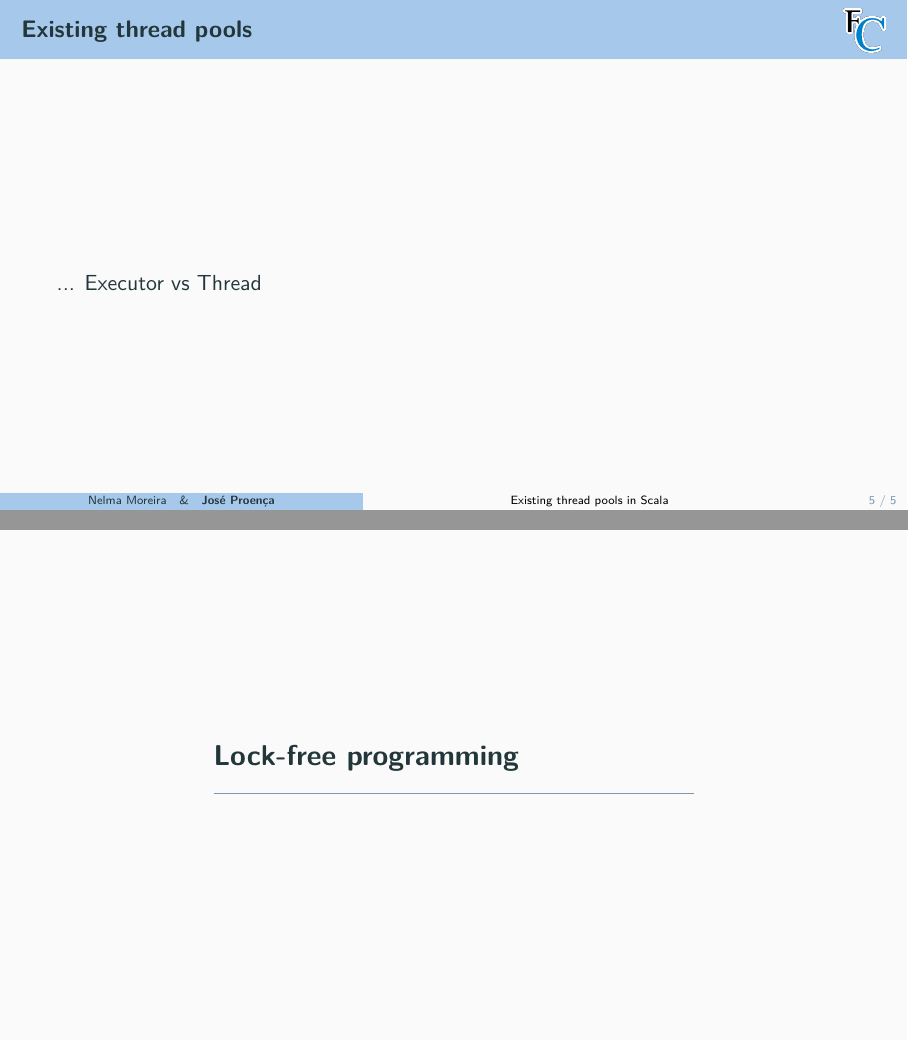
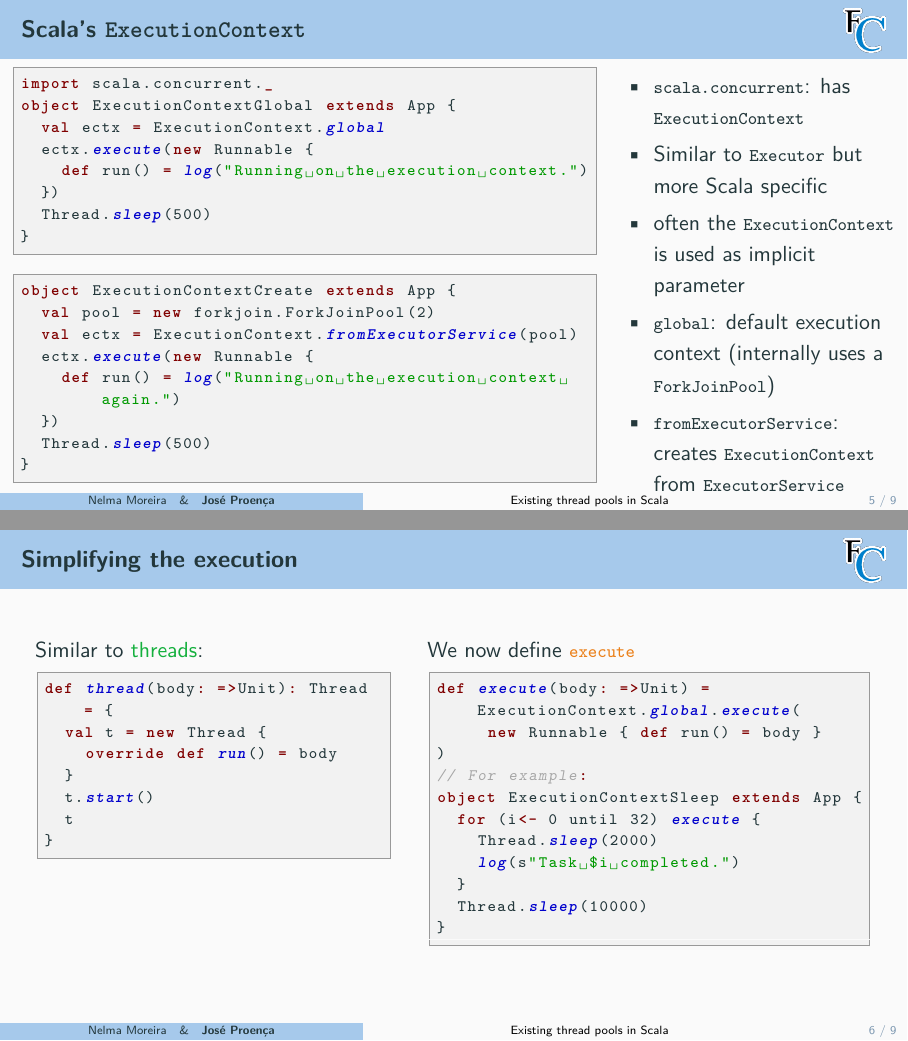
Before and after one commit to FM-DCC/pc2324, LaTeX slides (slides/4-concblocks.tex): pages 7 and 8 of 10 before the commit and pages 7 and 8 of 18 after it, joined at a grey line. Compiled offline with pdfLaTeX.

Commit message:
more slides for part 4

```diff
--- a/slides/4-concblocks.tex
+++ b/slides/4-concblocks.tex
@@ -121,7 +121,101 @@ object ExecutorsCreate extends App {
 \end{frame}
 
 
+\begin{frame}[fragile]\frametitle{Scala's \texttt{ExecutionContext}}
+~\\[-6mm]
+\begin{columns}
+\begin{column}{0.74\textwidth}
+\begin{lstlisting}[emph={execute,sleep,log,global}]
+import scala.concurrent._
+object ExecutionContextGlobal extends App {
+  val ectx = ExecutionContext.global
+  ectx.execute(new Runnable {
+    def run() = log("Running on the execution context.")
+  })
+  Thread.sleep(500)
+}
+\end{lstlisting}
+\begin{lstlisting}[emph={execute,sleep,log,global,fromExecutorService}]
+object ExecutionContextCreate extends App {
+  val pool = new forkjoin.ForkJoinPool(2)
+  val ectx = ExecutionContext.fromExecutorService(pool)
+  ectx.execute(new Runnable {
+    def run() = log("Running on the execution context again.")
+  })
+  Thread.sleep(500)
+}
+\end{lstlisting}
+\end{column}
+\begin{column}{0.36\textwidth}
+\begin{itemize}
+  \item \code{scala.concurrent}: has \code{ExecutionContext}
+  \item Similar to \code{Executor} but more Scala specific
+  \item often the \code{ExecutionContext} is used as implicit parameter
+  \item \code{global}: default execution context (internally uses a \code{ForkJoinPool})
+  \item \code{fromExecutorService}: creates \code{ExecutionContext} from \code{ExecutorService}
+\end{itemize}
+\end{column}
+\end{columns}
+\end{frame}
 
 
-\begin{frame}\frametitle{Existing thread pools}
-... Executor vs Thread
+\begin{frame}[fragile]\frametitle{Simplifying the execution}
+~\\[-8mm]
+\begin{columns}[t]
+\begin{column}{0.45\textwidth}
+Similar to \structure{threads}:
+
+\begin{lstlisting}[emph={thread,run,start}]
+def thread(body: =>Unit): Thread = {
+  val t = new Thread {
+    override def run() = body
+  }
+  t.start()
+  t
+}
+\end{lstlisting}
+\end{column}
+\begin{column}{0.56\textwidth}
+We now define \alert{\code{execute}}
+
+\begin{lstlisting}[emph={execute,sleep,log,global}]
+def execute(body: =>Unit) = ExecutionContext.global.execute(
+     new Runnable { def run() = body }
+)
+// For example:
+object ExecutionContextSleep extends App {
+  for (i<- 0 until 32) execute {
+    Thread.sleep(2000)
+    log(s"Task \§i completed.")
+  }
+  Thread.sleep(10000)
+}
+\end{lstlisting}
+\end{column}
+\end{columns}
+\end{frame}
+
+
+\begin{frame}[fragile]\frametitle{Avoid blocking indefinitely}
+~\\[-8mm]
+\begin{columns}
+\begin{column}{0.45\textwidth}
+\begin{lstlisting}[emph={execute,sleep,log,global}]
+object ExecutionContextSleep
+       extends App {
+  for (i<- 0 until 32) execute {
+    Thread.sleep(2000)
+    log(s"Task \§i completed.")
+  }
+  Thread.sleep(10000)
+}
+\end{lstlisting}
+\end{column}
+\begin{column}{0.57\textwidth}
+\begin{itemize}
+  \item \structure{Expected:} all executions terminate after 2s
+  \item \alert{Result:} only some execute after 2s %threads block forever (?!)
+  \pause\\[4mm]
+  \item Using quad-core CPU with hyper threading
+  \item \code{global} has 8 threads in the thread pool
+  \pause\\[4mm]
@@ -128,3 +226,8 @@ object ExecutorsCreate extends App {
+  \pause\\[4mm]
+  \item if T1 \structure{waits} for T10 to \structure{notify}: \alert{blocks indefinitely}
+\end{itemize}
+\end{column}
+\end{columns}
 \end{frame}
 
 
```
Also changed, not shown: slides/4-concblocks.tex (86 more changed lines).
